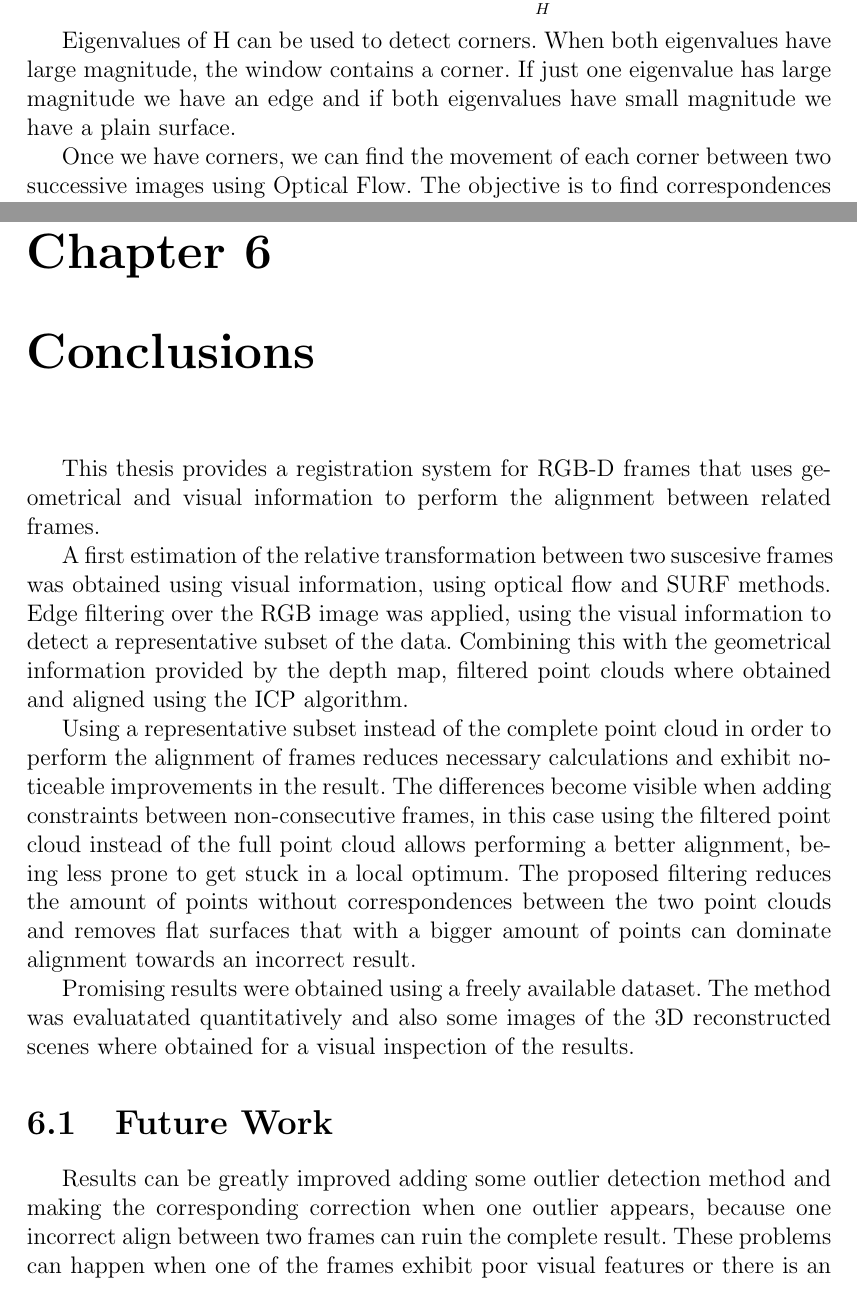
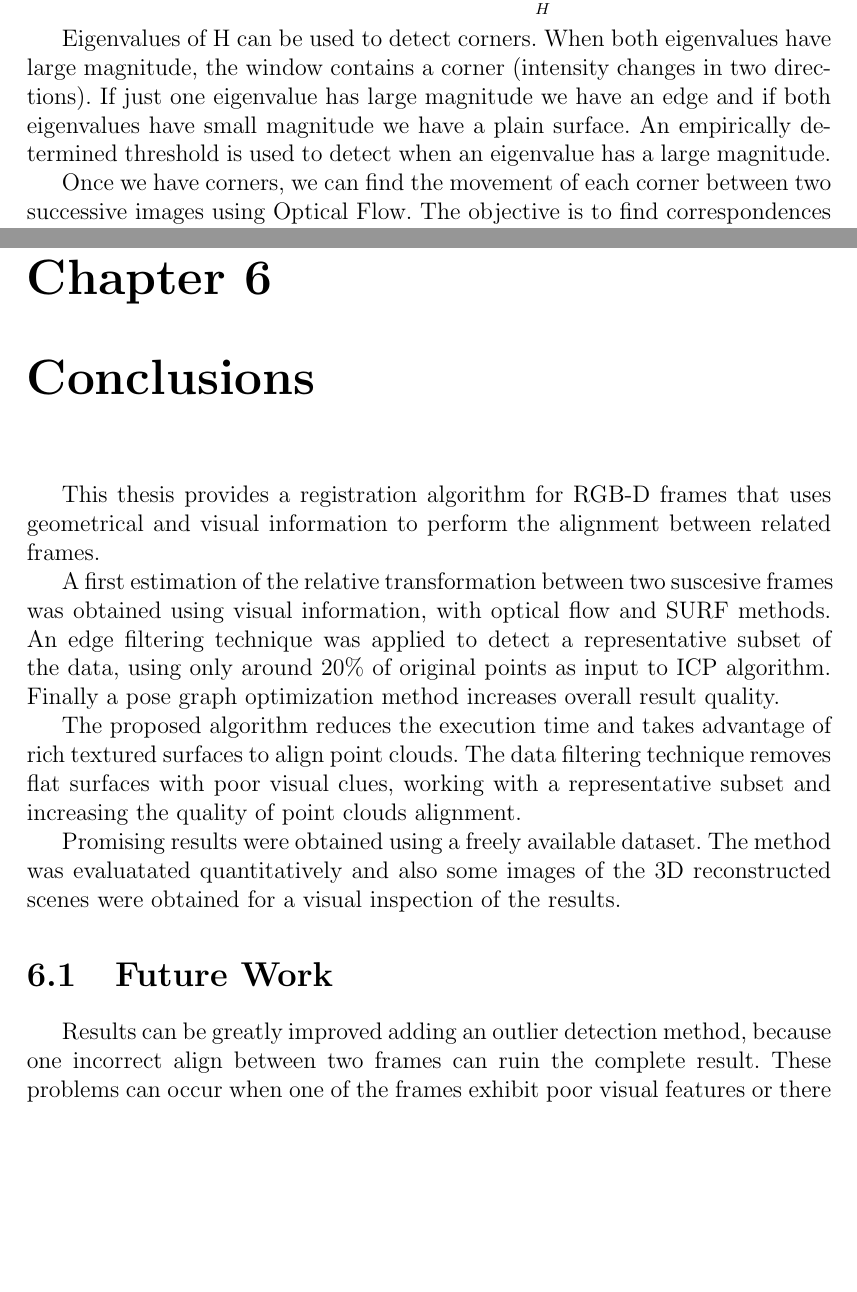
Before and after one commit to smallprograms/tesis, a LaTeX thesis (tesis.tex, which reads conclusions.tex, rgb_tracking.tex): two parts of pages 35 and 66 of 74 before the commit and two parts of pages 35 and 66 of 73 after it, joined at a grey line, cut so that both start at the same text, the shorter picture padded with empty space. Compiled offline with pdfLaTeX.

Commit message:
small corrections

```diff
--- a/conclusions.tex
+++ b/conclusions.tex
@@ -1,29 +1,21 @@
 
 
-This thesis provides a registration system for RGB-D frames that uses geometrical and visual information
+This thesis provides a registration algorithm for RGB-D frames that uses geometrical and visual information
 to perform the alignment between related frames.
 
 A first estimation of the relative transformation between two suscesive frames was obtained using
-visual information, using optical flow and SURF methods. Edge filtering over the RGB image was applied,
-using the visual information to detect a representative subset
-of the data. Combining this with the geometrical information provided by the depth map, filtered point clouds
-where obtained and aligned using the ICP algorithm.
+visual information, with optical flow and SURF methods. An edge filtering technique was applied to detect a representative subset
+of the data, using only around 20\% of original points as input to ICP algorithm. Finally a pose graph optimization method increases overall result quality.
 
-Using a representative subset instead of the complete point cloud in order to perform the alignment of frames
-reduces necessary calculations and exhibit noticeable improvements in the result. The differences become visible
-when adding constraints between non-consecutive frames, in this case using the filtered point cloud instead of
-the full point cloud allows performing a better alignment, being less prone to get stuck in a local optimum. The
-proposed filtering reduces the amount of points without correspondences between the two point clouds and removes
-flat surfaces that with a bigger amount of points can dominate alignment towards an incorrect result.
+The proposed algorithm reduces the execution time and takes advantage of rich textured surfaces to align point clouds. The data filtering technique removes flat surfaces with poor visual clues, working with a representative subset and increasing the quality of point clouds alignment.
 
 
 Promising results were obtained using a freely available dataset. The method was evaluatated quantitatively and
-also some images of the 3D reconstructed scenes where obtained for a visual inspection of the results.
+also some images of the 3D reconstructed scenes were obtained for a visual inspection of the results.
 
 \section{Future Work}
 
-  Results can be greatly improved adding some outlier detection method and making the corresponding correction when one
-outlier appears, because one incorrect align between two frames can ruin the complete result. These problems can happen
+  Results can be greatly improved adding an outlier detection method, because one incorrect align between two frames can ruin the complete result. These problems can occur
 when one of the frames exhibit poor visual features or there is an abrupt change in the sensor movement.
 
   Another important part of the system that can be improved is the pose graph, where the quality of the restrictions
--- a/rgb_tracking.tex
+++ b/rgb_tracking.tex
@@ -70,8 +70,8 @@ E(u,v) \approx \begin{bmatrix} u & v \end{bmatrix} \sum\limits_{x,y} w(x,y) \und
 $$
 
 
-Eigenvalues of H can be used to detect corners. When both eigenvalues have large magnitude, the window contains a corner. If just one
-eigenvalue has large magnitude we have an edge and if both eigenvalues have small magnitude we have a plain surface.
+Eigenvalues of H can be used to detect corners. When both eigenvalues have large magnitude, the window contains a corner (intensity changes in two directions). If just one
+eigenvalue has large magnitude we have an edge and if both eigenvalues have small magnitude we have a plain surface. An empirically determined threshold is used to detect when an eigenvalue has a large magnitude.
 
 Once we have corners, we can find the movement of each corner between two successive images using Optical Flow. The objective
 is to find correspondences (common points) between the two images.
--- a/tesis.tex
+++ b/tesis.tex
@@ -3,6 +3,8 @@
 \usepackage[spanish]{babel}
 \usepackage{calc}
 \usepackage[latin1]{inputenc}
+\usepackage{graphicx}
+\usepackage{subcaption}
 \usepackage{latexsym}
 \usepackage{amssymb}
 \usepackage{fancybox}
```
Also changed, not shown: abstract.tex (+2 -2 lines), bilateral.tex (+5 -5 lines), borders.tex (+1 -1 lines), pose_graph.tex (+3 -3 lines), conclusions.tex (2 more changed lines), rgb_tracking.tex (6 more changed lines).
